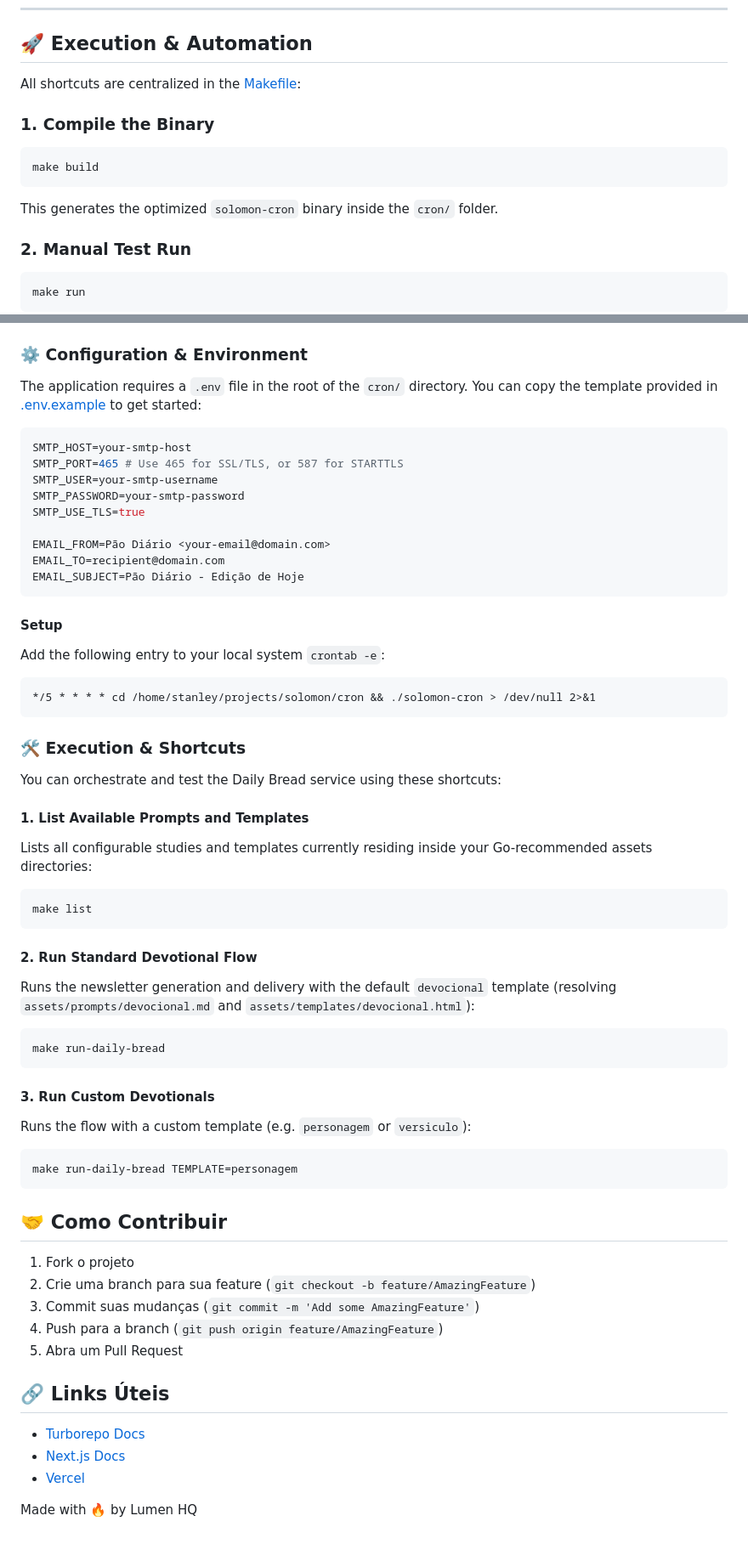
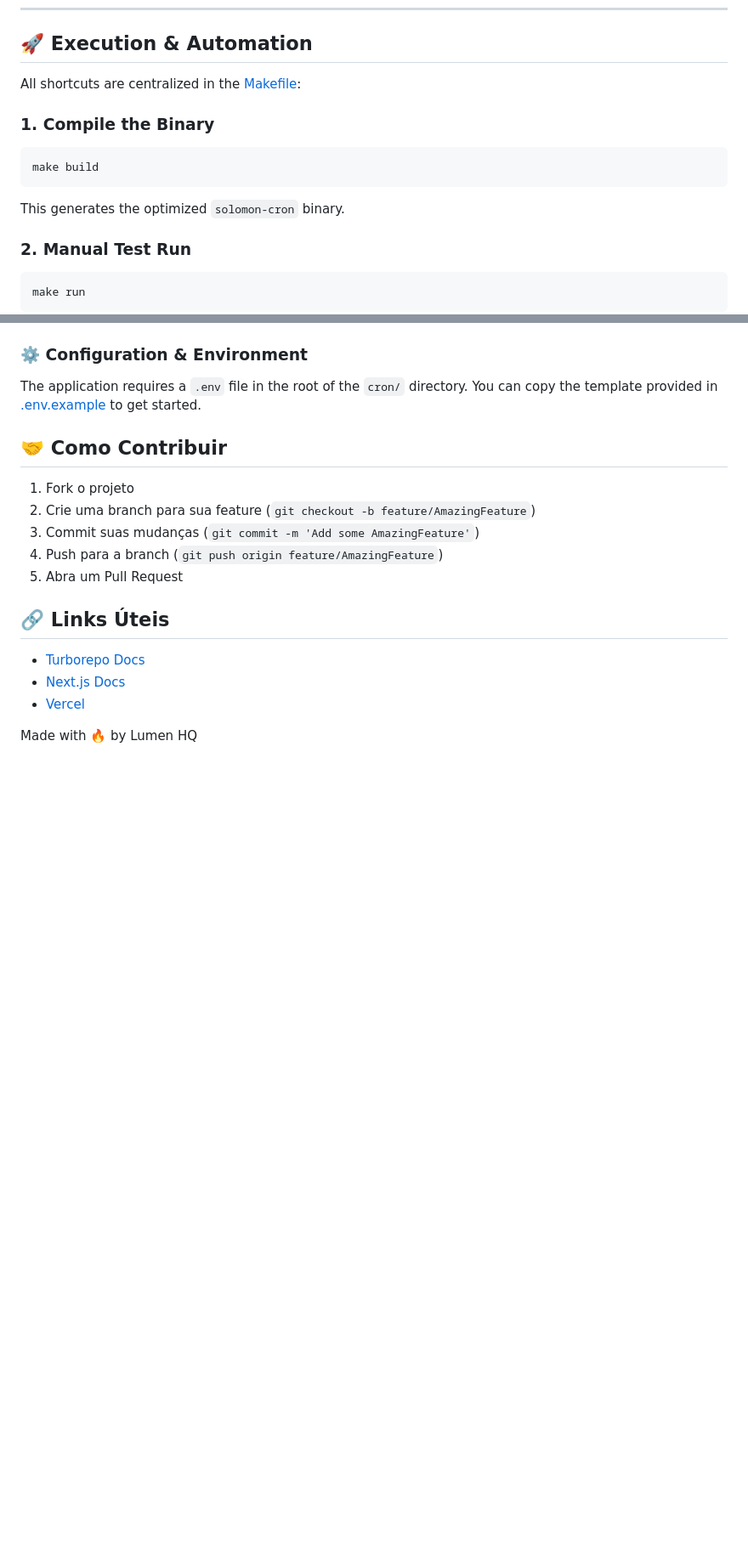
Before and after one commit to stanleygomes/solomon, a Markdown page: README.md, 2 parts joined by grey strips. Shown at 85% size. GitHub-like rendering; blank space fills up the shorter version.

Commit message:
docs: streamline README.md by removing redundant sections and simplifying configuration examples

````diff
--- a/README.md
+++ b/README.md
@@ -107,7 +64,7 @@ All shortcuts are centralized in the [Makefile](file:///home/stanley/projects/so
 make build
 ```
 
-This generates the optimized `solomon-cron` binary inside the `cron/` folder.
+This generates the optimized `solomon-cron` binary.
 
 ### 2. Manual Test Run
 
@@ -167,55 +108,7 @@ graph TD
 
 ### ⚙️ Configuration & Environment
 
-The application requires a `.env` file in the root of the `cron/` directory. You can copy the template provided in [.env.example](file:///home/stanley/projects/solomon/cron/.env.example) to get started:
-
-```ini
-SMTP_HOST=your-smtp-host
-SMTP_PORT=465 # Use 465 for SSL/TLS, or 587 for STARTTLS
-SMTP_USER=your-smtp-username
-SMTP_PASSWORD=your-smtp-password
-SMTP_USE_TLS=true
-
-EMAIL_FROM=Pão Diário <your-email@domain.com>
-EMAIL_TO=recipient@domain.com
-EMAIL_SUBJECT=Pão Diário - Edição de Hoje
-```
-
-#### Setup
-
-Add the following entry to your local system `crontab -e`:
-
-```text
-*/5 * * * * cd /home/stanley/projects/solomon/cron && ./solomon-cron > /dev/null 2>&1
-```
-
-### 🛠️ Execution & Shortcuts
-
-You can orchestrate and test the Daily Bread service using these shortcuts:
-
-#### 1. List Available Prompts and Templates
-
-Lists all configurable studies and templates currently residing inside your Go-recommended assets directories:
-
-```bash
-make list
-```
-
-#### 2. Run Standard Devotional Flow
-
-Runs the newsletter generation and delivery with the default `devocional` template (resolving `assets/prompts/devocional.md` and `assets/templates/devocional.html`):
-
-```bash
-make run-daily-bread
-```
-
-#### 3. Run Custom Devotionals
-
-Runs the flow with a custom template (e.g. `personagem` or `versiculo`):
-
-```bash
-make run-daily-bread TEMPLATE=personagem
-```
+The application requires a `.env` file in the root of the `cron/` directory. You can copy the template provided in [.env.example](file:///home/stanley/projects/solomon/.env.example) to get started.
 
 ## 🤝 Como Contribuir
 
````
Also changed, not shown: other parts of README.md (+6 -65 lines).
